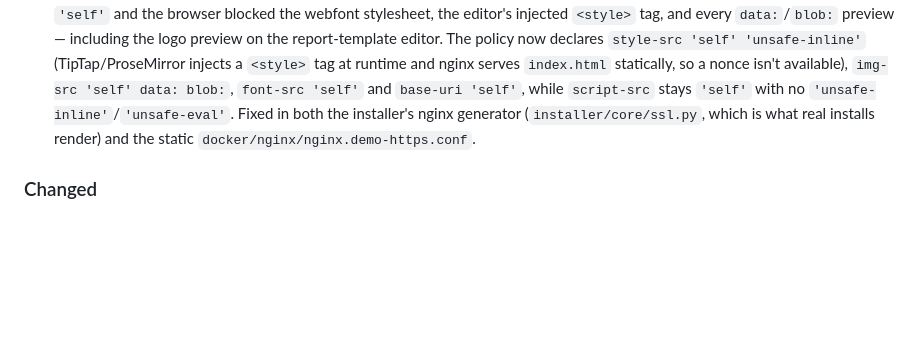
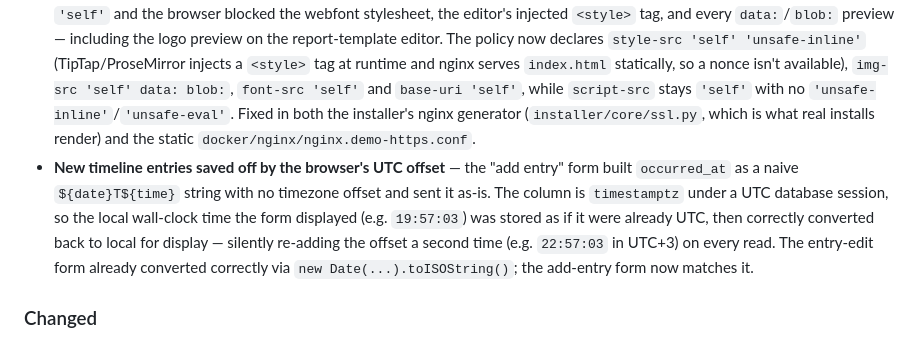
Before and after one commit to soc-irdoc/irdoc-app, a Markdown page: CHANGELOG.md, the part around the change. GitHub-like rendering; blank space fills up the shorter version.

Commit message:
docs: add changelog entry for the timeline timezone fix
Co-Authored-By: Claude Sonnet 5 <noreply@anthropic.com>

```diff
--- a/CHANGELOG.md
+++ b/CHANGELOG.md
@@ -17,6 +17,7 @@ The current pre-release version is tracked in [`VERSION`](VERSION).
 - **`beat` container always reporting unhealthy** — its healthcheck shells out to `pgrep`, which isn't part of the `python:3.12-slim-bookworm` base image (no `procps`); it has failed with `pgrep: not found` (exit 127) every 30s since the healthcheck was added, even though the `celery beat` process itself was running fine. Added `procps` to `backend/Dockerfile`.
 - **Report generation failing with `'function' object has no attribute '_fail_on_errors'` whenever the report template had a logo** — WeasyPrint 70.0 (picked up in the CVE-2026-55073 patch bump from 62.3) removed `weasyprint.urls.default_url_fetcher` in favour of a `URLFetcher` class, and now reads `url_fetcher._fail_on_errors` whenever a fetch raises. The renderer's data-URI-only fetcher was still a plain function calling the removed API, so it raised `ImportError` on every call and WeasyPrint then blew up reading `_fail_on_errors` off a function. It only surfaced once a document actually referenced a resource — i.e. only for templates carrying an uploaded logo, which is stored as a base64 `data:` URI; logo-less reports never called the fetcher and rendered fine. Replaced with a `URLFetcher(allowed_protocols=("data",))` instance, which keeps the same SSRF / local-file-disclosure guard natively.
 - **Strict CSP blocking the SPA's own assets** — the nginx policy (`default-src 'self'; script-src 'self'; object-src 'none'; frame-ancestors 'none'`) set no `style-src`, `img-src`, `font-src` or `connect-src`, so all four fell back to `'self'` and the browser blocked the webfont stylesheet, the editor's injected `<style>` tag, and every `data:`/`blob:` preview — including the logo preview on the report-template editor. The policy now declares `style-src 'self' 'unsafe-inline'` (TipTap/ProseMirror injects a `<style>` tag at runtime and nginx serves `index.html` statically, so a nonce isn't available), `img-src 'self' data: blob:`, `font-src 'self'` and `base-uri 'self'`, while `script-src` stays `'self'` with no `'unsafe-inline'`/`'unsafe-eval'`. Fixed in both the installer's nginx generator (`installer/core/ssl.py`, which is what real installs render) and the static `docker/nginx/nginx.demo-https.conf`.
+- **New timeline entries saved off by the browser's UTC offset** — the "add entry" form built `occurred_at` as a naive `${date}T${time}` string with no timezone offset and sent it as-is. The column is `timestamptz` under a UTC database session, so the local wall-clock time the form displayed (e.g. `19:57:03`) was stored as if it were already UTC, then correctly converted back to local for display — silently re-adding the offset a second time (e.g. `22:57:03` in UTC+3) on every read. The entry-edit form already converted correctly via `new Date(...).toISOString()`; the add-entry form now matches it.
 
 ### Changed
 
```
